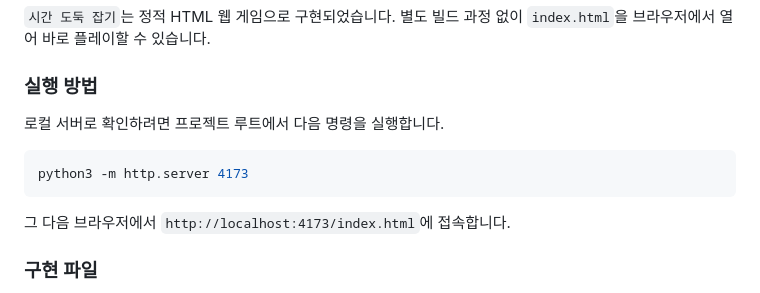
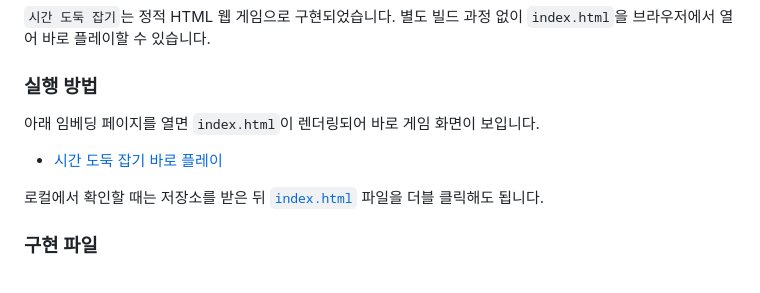
Before and after one commit to bulgemi/kill-time, a Markdown page: README.md, the part around the change. GitHub-like rendering.

Commit message:
Link README to playable game preview

````diff
--- a/README.md
+++ b/README.md
@@ -77,13 +77,11 @@
 
 ### 실행 방법
 
-로컬 서버로 확인하려면 프로젝트 루트에서 다음 명령을 실행합니다.
+아래 임베딩 페이지를 열면 `index.html`이 렌더링되어 바로 게임 화면이 보입니다.
 
-```bash
-python3 -m http.server 4173
-```
+- [시간 도둑 잡기 바로 플레이](https://htmlpreview.github.io/?https://github.com/bulgemi/kill-time/blob/main/index.html)
 
-그 다음 브라우저에서 `http://localhost:4173/index.html`에 접속합니다.
+로컬에서 확인할 때는 저장소를 받은 뒤 [`index.html`](index.html) 파일을 더블 클릭해도 됩니다.
 
 ### 구현 파일
 
````
